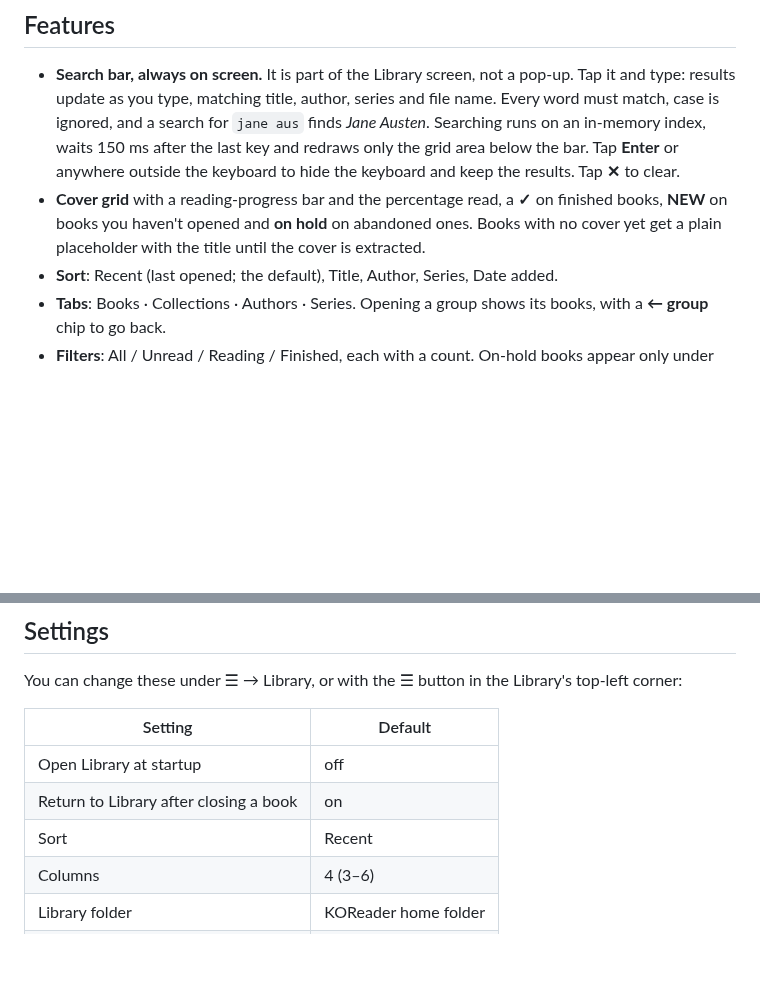
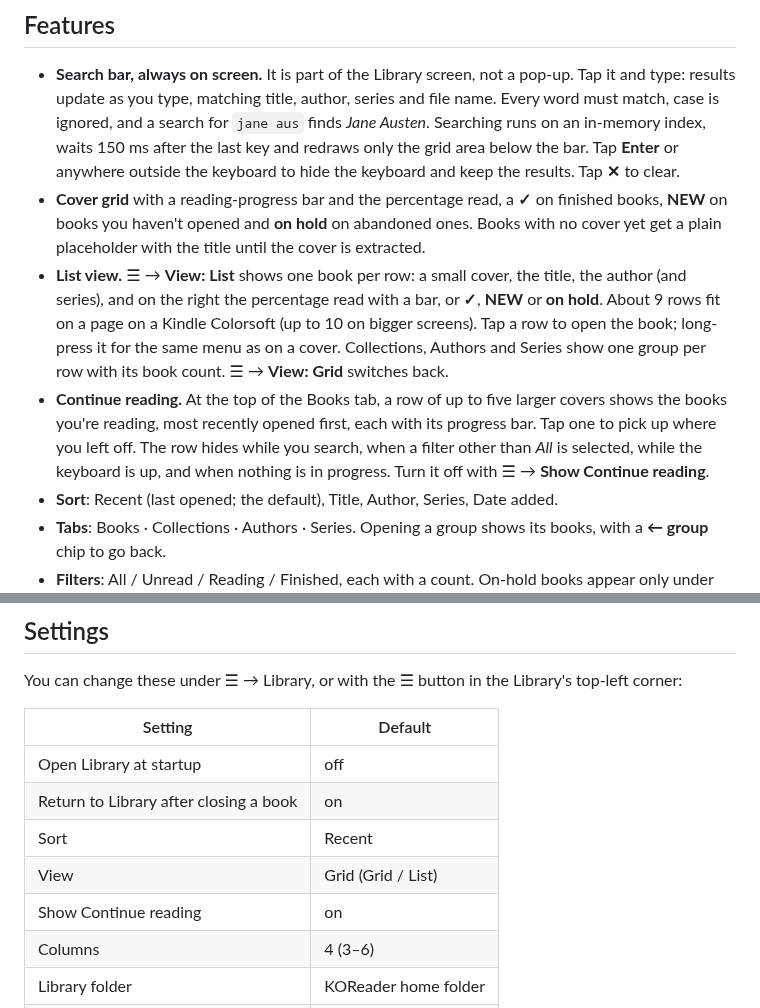
Before and after one commit to voantony/koreader-library-gui, a Markdown page: README.md, 2 parts joined by grey strips. Drawn GitHub-style; blank space fills up the shorter version.

```diff
--- a/README.md
+++ b/README.md
@@ -37,6 +41,8 @@ For covers, enable Project: Title or Cover browser. Updating works the same way:
 
 - **Search bar, always on screen.** It is part of the Library screen, not a pop-up. Tap it and type: results update as you type, matching title, author, series and file name. Every word must match, case is ignored, and a search for `jane aus` finds *Jane Austen*. Searching runs on an in-memory index, waits 150 ms after the last key and redraws only the grid area below the bar. Tap **Enter** or anywhere outside the keyboard to hide the keyboard and keep the results. Tap **✕** to clear.
 - **Cover grid** with a reading-progress bar and the percentage read, a **✓** on finished books, **NEW** on books you haven't opened and **on hold** on abandoned ones. Books with no cover yet get a plain placeholder with the title until the cover is extracted.
+- **List view.** ☰ → **View: List** shows one book per row: a small cover, the title, the author (and series), and on the right the percentage read with a bar, or **✓**, **NEW** or **on hold**. About 9 rows fit on a page on a Kindle Colorsoft (up to 10 on bigger screens). Tap a row to open the book; long-press it for the same menu as on a cover. Collections, Authors and Series show one group per row with its book count. ☰ → **View: Grid** switches back.
+- **Continue reading.** At the top of the Books tab, a row of up to five larger covers shows the books you're reading, most recently opened first, each with its progress bar. Tap one to pick up where you left off. The row hides while you search, when a filter other than *All* is selected, while the keyboard is up, and when nothing is in progress. Turn it off with ☰ → **Show Continue reading**.
 - **Sort**: Recent (last opened; the default), Title, Author, Series, Date added.
 - **Tabs**: Books · Collections · Authors · Series. Opening a group shows its books, with a **← group** chip to go back.
 - **Filters**: All / Unread / Reading / Finished, each with a count. On-hold books appear only under *All*.
@@ -74,6 +80,8 @@ You can change these under ☰ → Library, or with the ☰ button in the Librar
 | Open Library at startup | off |
 | Return to Library after closing a book | on |
 | Sort | Recent |
+| View | Grid (Grid / List) |
+| Show Continue reading | on |
 | Columns | 4 (3–6) |
 | Library folder | KOReader home folder |
 | Include hidden folders | off |
```
Also changed, not shown: other parts of README.md (+9 -5 lines), bench/RESULTS.md (+13 -0 lines), screenshots/12-grid-continue-reading.png (added), screenshots/13-list-view.png (added), screenshots/14-list-search.png (added), 1 other file.
